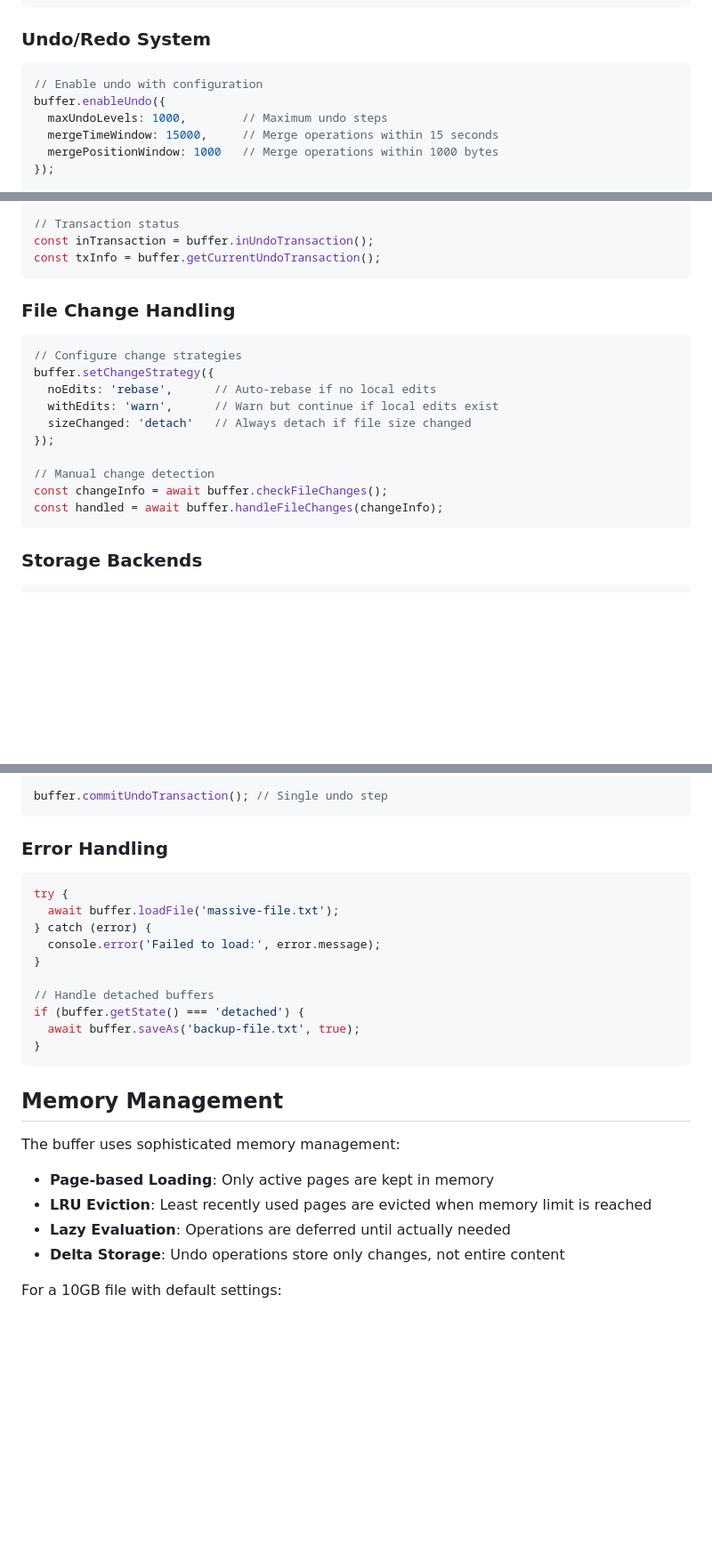
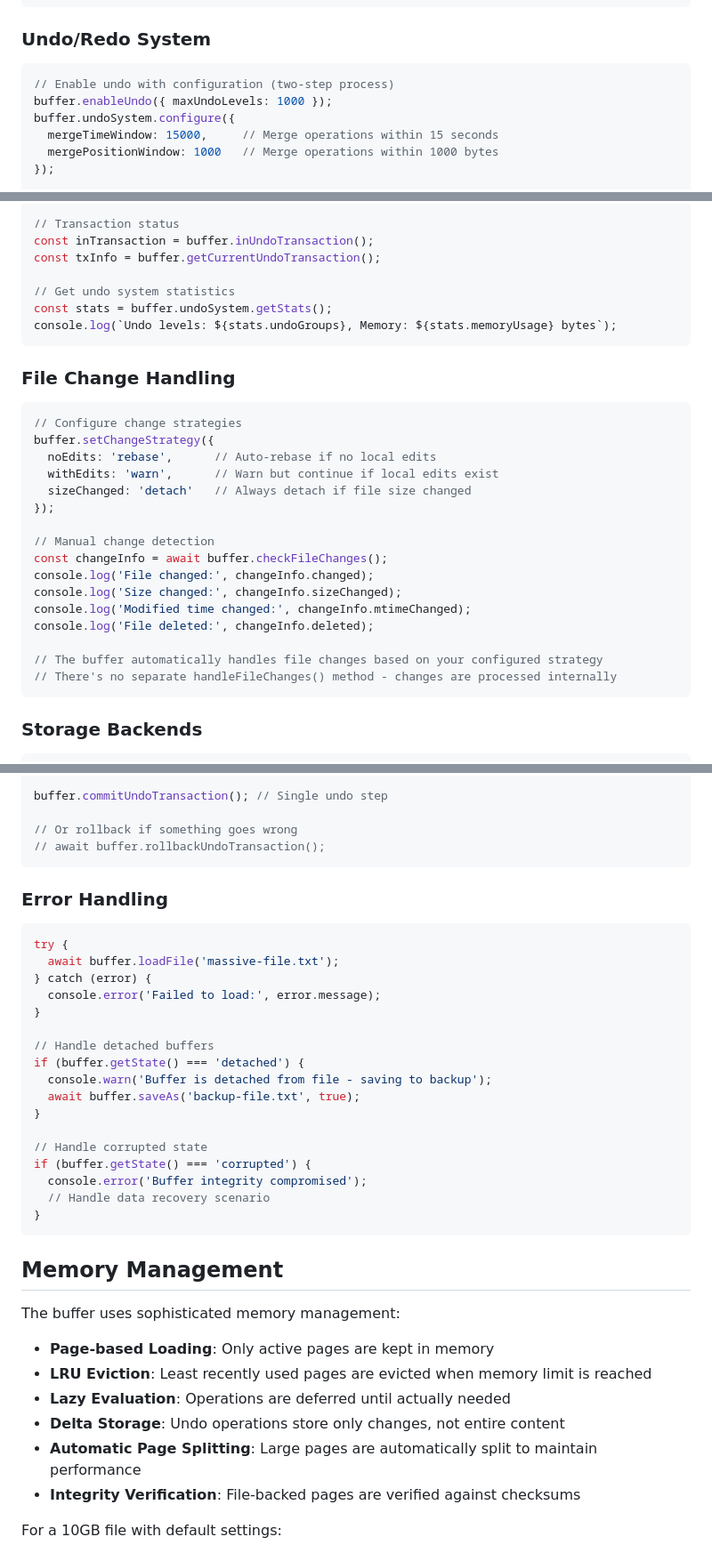
Before and after one commit to phroun/paged-buffer, a Markdown page: README.md, 3 parts joined by grey strips. Shown at 89% size. Drawn GitHub-style; blank space fills up the shorter version.

````diff
--- a/README.md
+++ b/README.md
@@ -131,9 +139,9 @@ const {deletedText, newLineStarts} = await buffer.deleteTextBetweenPositions(
 ### Undo/Redo System
 
 ```javascript
-// Enable undo with configuration
-buffer.enableUndo({
-  maxUndoLevels: 1000,        // Maximum undo steps
+// Enable undo with configuration (two-step process)
+buffer.enableUndo({ maxUndoLevels: 1000 });
+buffer.undoSystem.configure({
   mergeTimeWindow: 15000,     // Merge operations within 15 seconds
   mergePositionWindow: 1000   // Merge operations within 1000 bytes
 });
@@ -155,6 +163,10 @@ await buffer.rollbackUndoTransaction();
 // Transaction status
 const inTransaction = buffer.inUndoTransaction();
 const txInfo = buffer.getCurrentUndoTransaction();
+
+// Get undo system statistics
+const stats = buffer.undoSystem.getStats();
+console.log(`Undo levels: ${stats.undoGroups}, Memory: ${stats.memoryUsage} bytes`);
 ```
 
 ### File Change Handling
@@ -169,7 +181,13 @@ buffer.setChangeStrategy({
 
 // Manual change detection
 const changeInfo = await buffer.checkFileChanges();
-const handled = await buffer.handleFileChanges(changeInfo);
+console.log('File changed:', changeInfo.changed);
+console.log('Size changed:', changeInfo.sizeChanged);
+console.log('Modified time changed:', changeInfo.mtimeChanged);
+console.log('File deleted:', changeInfo.deleted);
+
+// The buffer automatically handles file changes based on your configured strategy
+// There's no separate handleFileChanges() method - changes are processed internally
 ```
 
 ### Storage Backends
@@ -279,6 +321,9 @@ for (const {line, character, oldText, newText} of replacements) {
 }
 
 buffer.commitUndoTransaction(); // Single undo step
+
+// Or rollback if something goes wrong
+// await buffer.rollbackUndoTransaction();
 ```
 
 ### Error Handling
@@ -292,7 +337,14 @@ try {
 
 // Handle detached buffers
 if (buffer.getState() === 'detached') {
+  console.warn('Buffer is detached from file - saving to backup');
   await buffer.saveAs('backup-file.txt', true);
+}
+
+// Handle corrupted state
+if (buffer.getState() === 'corrupted') {
+  console.error('Buffer integrity compromised');
+  // Handle data recovery scenario
 }
 ```
 
@@ -304,6 +356,8 @@ The buffer uses sophisticated memory management:
 - **LRU Eviction**: Least recently used pages are evicted when memory limit is reached
 - **Lazy Evaluation**: Operations are deferred until actually needed
 - **Delta Storage**: Undo operations store only changes, not entire content
+- **Automatic Page Splitting**: Large pages are automatically split to maintain performance
+- **Integrity Verification**: File-backed pages are verified against checksums
 
 For a 10GB file with default settings:
 - **Initial Load**: ~6MB memory (metadata only)
````
Also changed, not shown: other parts of README.md (+69 -5 lines).
